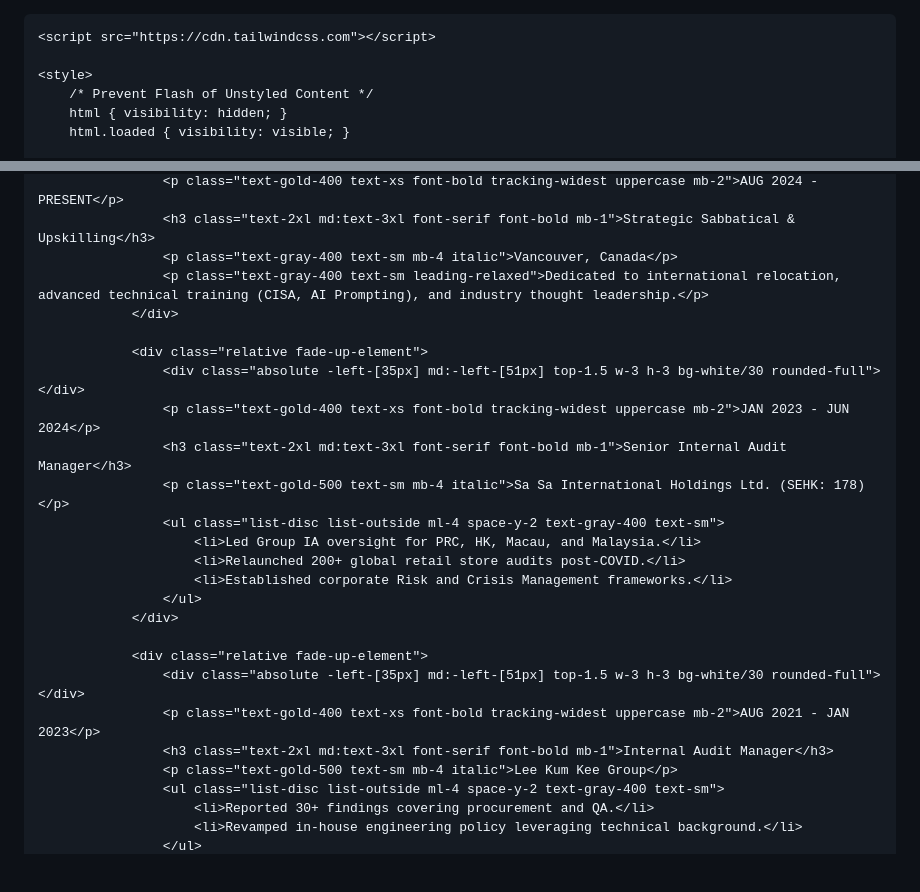
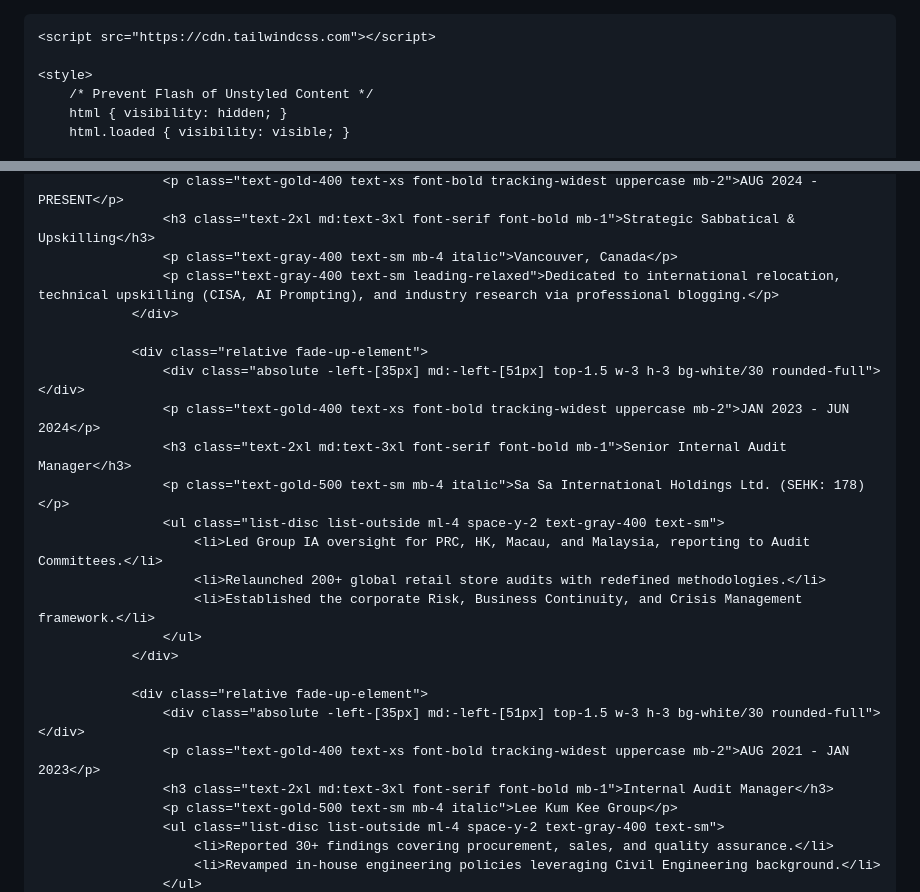
Before and after one commit to Richardng56/my-portfolio, a Markdown page: README.md, 2 parts joined by grey strips. GitHub-like rendering; blank space fills up the shorter version.

```diff
--- a/README.md
+++ b/README.md
@@ -1,4 +1,3 @@
-<!DOCTYPE html>
 <html lang="en" class="scroll-smooth">
 <head>
     <meta charset="UTF-8">
@@ -173,7 +171,7 @@
                     <p class="text-gold-400 text-xs font-bold tracking-widest uppercase mb-2">AUG 2024 - PRESENT</p>
                     <h3 class="text-2xl md:text-3xl font-serif font-bold mb-1">Strategic Sabbatical & Upskilling</h3>
                     <p class="text-gray-400 text-sm mb-4 italic">Vancouver, Canada</p>
-                    <p class="text-gray-400 text-sm leading-relaxed">Dedicated to international relocation, advanced technical training (CISA, AI Prompting), and industry thought leadership.</p>
+                    <p class="text-gray-400 text-sm leading-relaxed">Dedicated to international relocation, technical upskilling (CISA, AI Prompting), and industry research via professional blogging.</p>
                 </div>
 
                 <div class="relative fade-up-element">
@@ -182,9 +180,9 @@
                     <h3 class="text-2xl md:text-3xl font-serif font-bold mb-1">Senior Internal Audit Manager</h3>
                     <p class="text-gold-500 text-sm mb-4 italic">Sa Sa International Holdings Ltd. (SEHK: 178)</p>
                     <ul class="list-disc list-outside ml-4 space-y-2 text-gray-400 text-sm">
-                        <li>Led Group IA oversight for PRC, HK, Macau, and Malaysia.</li>
-                        <li>Relaunched 200+ global retail store audits post-COVID.</li>
-                        <li>Established corporate Risk and Crisis Management frameworks.</li>
+                        <li>Led Group IA oversight for PRC, HK, Macau, and Malaysia, reporting to Audit Committees.</li>
+                        <li>Relaunched 200+ global retail store audits with redefined methodologies.</li>
+                        <li>Established the corporate Risk, Business Continuity, and Crisis Management framework.</li>
                     </ul>
                 </div>
 
@@ -194,6 +192,6 @@
                     <h3 class="text-2xl md:text-3xl font-serif font-bold mb-1">Internal Audit Manager</h3>
                     <p class="text-gold-500 text-sm mb-4 italic">Lee Kum Kee Group</p>
                     <ul class="list-disc list-outside ml-4 space-y-2 text-gray-400 text-sm">
-                        <li>Reported 30+ findings covering procurement and QA.</li>
-                        <li>Revamped in-house engineering policy leveraging technical background.</li>
+                        <li>Reported 30+ findings covering procurement, sales, and quality assurance.</li>
+                        <li>Revamped in-house engineering policies leveraging Civil Engineering background.</li>
                     </ul>
```
Also changed, not shown: other parts of README.md (+39 -20 lines).
